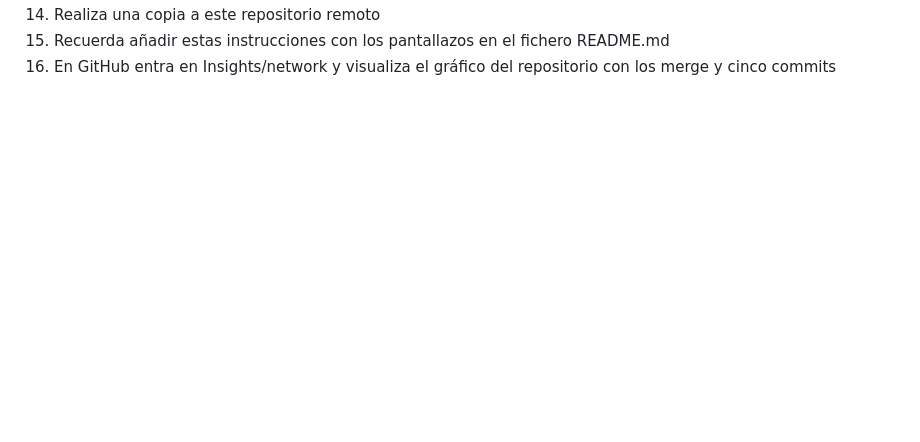
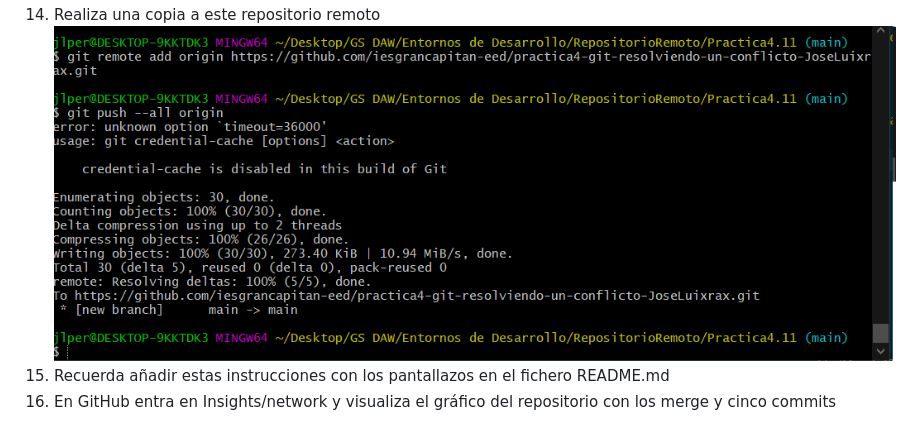
Before and after one commit to iesgrancapitan-eed/practica4-git-resolviendo-un-conflicto-JoseLuixrax, a Markdown page: README.md, the part around the change. Drawn GitHub-style; pictures changed too: img/14.png (added); blank space fills up the shorter version.

Commit message:
Ejercicio 14

```diff
--- a/README.md
+++ b/README.md
@@ -32,5 +32,6 @@
 13. Elimina las ramas correctamente fusionadas (sin asterisco) para quedarte SOLO con la rama master.
     ![13](img/13.png)
 14. Realiza una copia a este repositorio remoto
+    ![14](img/14.png)
 15. Recuerda añadir estas instrucciones con los pantallazos en el fichero README.md
 16. En GitHub entra en Insights/network y visualiza el gráfico del repositorio con los merge y cinco commits
```
